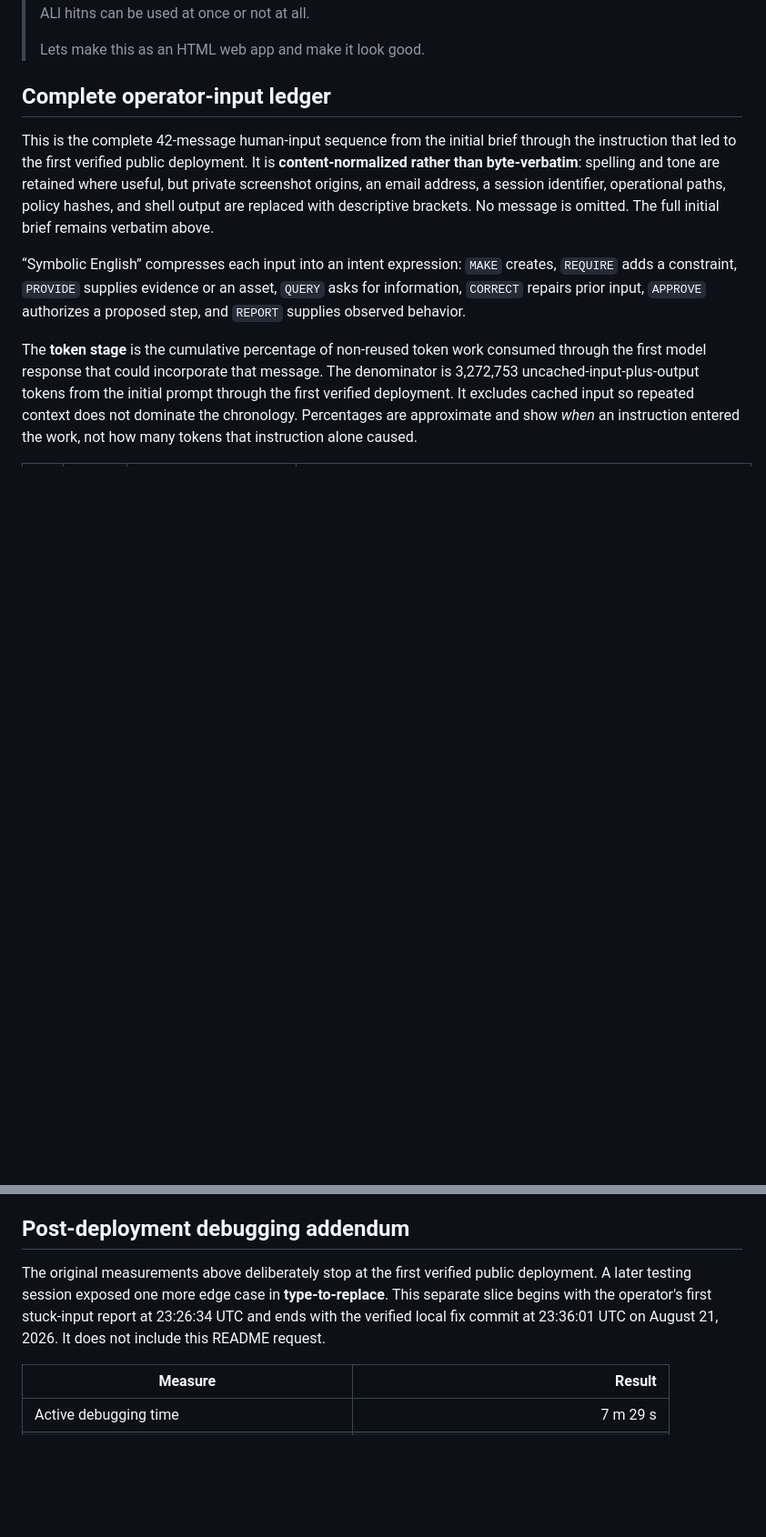
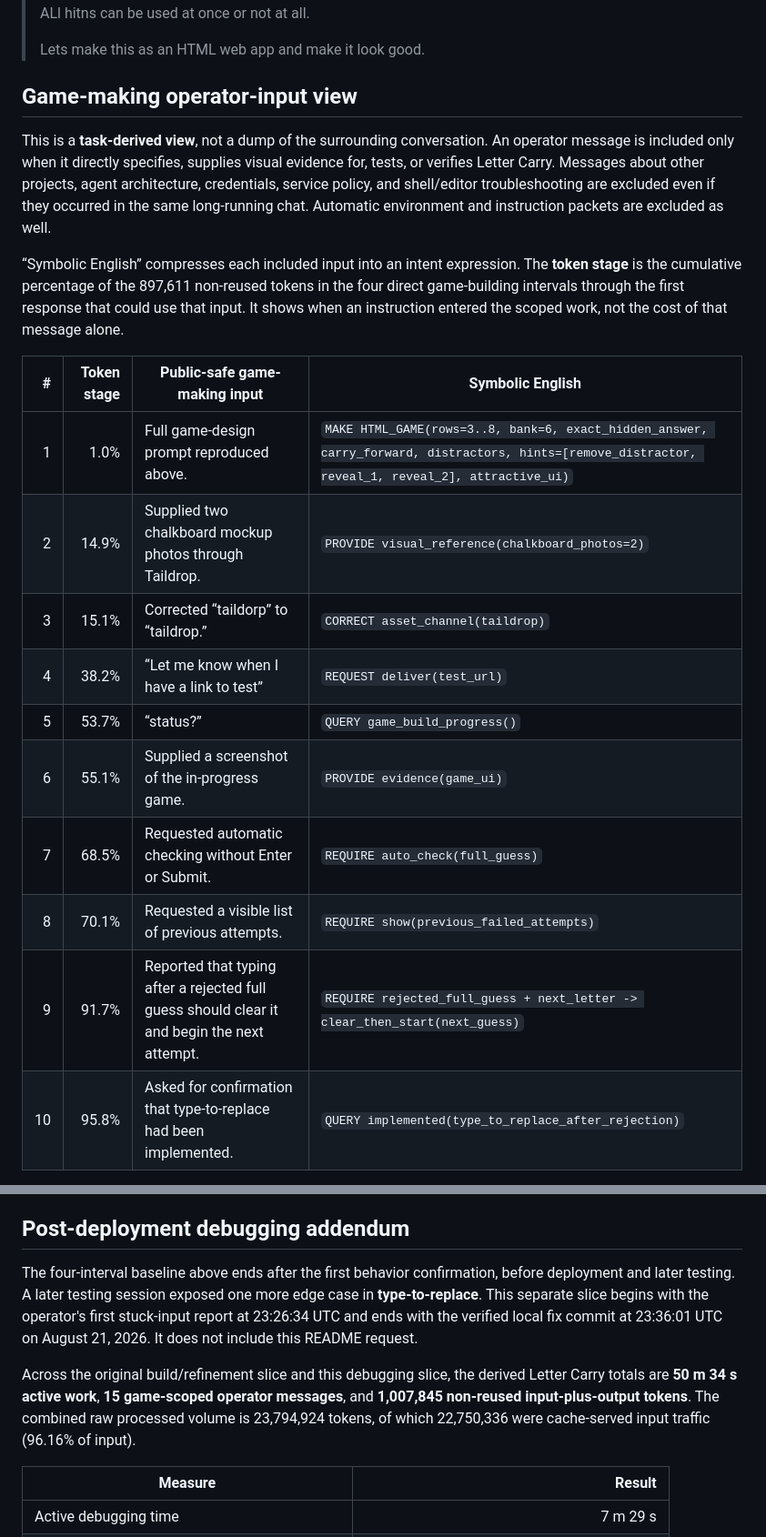
Before and after one commit to ison742/letter-carry-game, a Markdown page: README.md, 2 parts joined by grey strips. Shown at 91% size. Drawn GitHub-style; blank space fills up the shorter version.

Commit message:
Scope README telemetry to game-making work
[BUILD-2026-2807]

```diff
--- a/README.md
+++ b/README.md
@@ -57,11 +57,22 @@ The game began with this operator prompt, preserved here verbatim:
 >
 > Lets make this as an HTML web app and make it look good.
 
-## Complete operator-input ledger
+## Game-making operator-input view
 
-This is the complete 42-message human-input sequence from the initial brief through the instruction that led to the first verified public deployment. It is **content-normalized rather than byte-verbatim**: spelling and tone are retained where useful, but private screenshot origins, an email address, a session identifier, operational paths, policy hashes, and shell output are replaced with descriptive brackets. No message is omitted. The full initial brief remains verbatim above.
+This is a **task-derived view**, not a dump of the surrounding conversation. An operator message is included only when it directly specifies, supplies visual evidence for, tests, or verifies Letter Carry. Messages about other projects, agent architecture, credentials, service policy, and shell/editor troubleshooting are excluded even if they occurred in the same long-running chat. Automatic environment and instruction packets are excluded as well.
 
-“Symbolic English” compresses each input into an intent expression: `MAKE` creates, `REQUIRE` adds a constraint, `PROVIDE` supplies evidence or an asset, `QUERY` asks for information, `CORRECT` repairs prior input, `APPROVE` authorizes a proposed step, and `REPORT` supplies observed behavior.
+“Symbolic English” compresses each included input into an intent expression. The **token stage** is the cumulative percentage of the 897,611 non-reused tokens in the four direct game-building intervals through the first response that could use that input. It shows when an instruction entered the scoped work, not the cost of that message alone.
 
-The **token stage** is the cumulative percentage of non-reused token work consumed through the first model response that could incorporate that message. The denominator is 3,272,753 uncached-input-plus-output tokens from the initial prompt through the first verified deployment. It excludes cached input so repeated context does not dominate the chronology. Percentages are approximate and show *when* an instruction entered the work, not how many tokens that instruction alone caused.
+| # | Token stage | Public-safe game-making input | Symbolic English |
+| ---: | ---: | --- | --- |
+| 1 | 1.0% | Full game-design prompt reproduced above. | `MAKE HTML_GAME(rows=3..8, bank=6, exact_hidden_answer, carry_forward, distractors, hints=[remove_distractor, reveal_1, reveal_2], attractive_ui)` |
+| 2 | 14.9% | Supplied two chalkboard mockup photos through Taildrop. | `PROVIDE visual_reference(chalkboard_photos=2)` |
+| 3 | 15.1% | Corrected “taildorp” to “taildrop.” | `CORRECT asset_channel(taildrop)` |
+| 4 | 38.2% | “Let me know when I have a link to test” | `REQUEST deliver(test_url)` |
+| 5 | 53.7% | “status?” | `QUERY game_build_progress()` |
+| 6 | 55.1% | Supplied a screenshot of the in-progress game. | `PROVIDE evidence(game_ui)` |
+| 7 | 68.5% | Requested automatic checking without Enter or Submit. | `REQUIRE auto_check(full_guess)` |
+| 8 | 70.1% | Requested a visible list of previous attempts. | `REQUIRE show(previous_failed_attempts)` |
+| 9 | 91.7% | Reported that typing after a rejected full guess should clear it and begin the next attempt. | `REQUIRE rejected_full_guess + next_letter -> clear_then_start(next_guess)` |
+| 10 | 95.8% | Asked for confirmation that type-to-replace had been implemented. | `QUERY implemented(type_to_replace_after_rejection)` |
 
@@ -139,7 +106,9 @@ The runtime receipt exposes token traffic but no defensible billed **USD** amoun
 
 ## Post-deployment debugging addendum
 
-The original measurements above deliberately stop at the first verified public deployment. A later testing session exposed one more edge case in **type-to-replace**. This separate slice begins with the operator's first stuck-input report at 23:26:34 UTC and ends with the verified local fix commit at 23:36:01 UTC on August 21, 2026. It does not include this README request.
+The four-interval baseline above ends after the first behavior confirmation, before deployment and later testing. A later testing session exposed one more edge case in **type-to-replace**. This separate slice begins with the operator's first stuck-input report at 23:26:34 UTC and ends with the verified local fix commit at 23:36:01 UTC on August 21, 2026. It does not include this README request.
+
+Across the original build/refinement slice and this debugging slice, the derived Letter Carry totals are **50 m 34 s active work**, **15 game-scoped operator messages**, and **1,007,845 non-reused input-plus-output tokens**. The combined raw processed volume is 23,794,924 tokens, of which 22,750,336 were cache-served input traffic (96.16% of input).
 
 | Measure | Result |
 | --- | ---: |
```
Also changed, not shown: other parts of README.md (+2 -46 lines).
